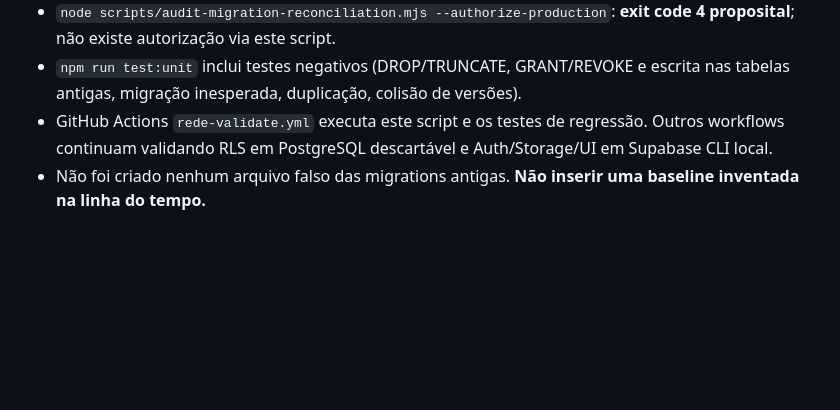
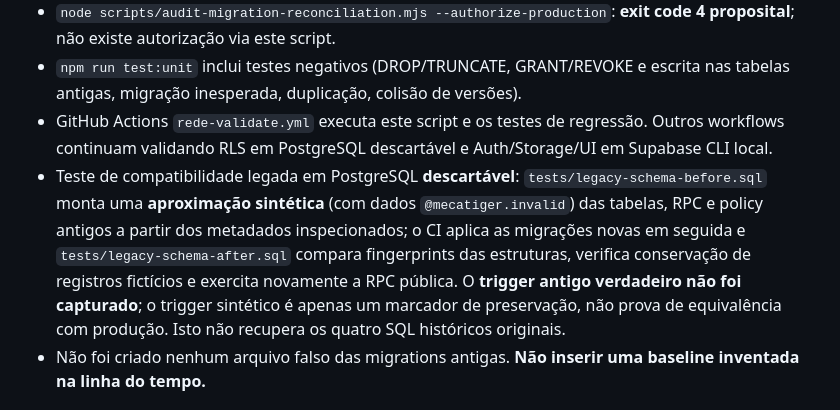
Before and after one commit to pabloinaciosilvestreinacio-collab/mecatiger-hub, a Markdown page: RECONCILIACAO_MIGRACOES_20261024.md, the part around the change. Rendered like a GitHub page; blank space fills up the shorter version.

Commit message:
docs(db): distinguish disposable synthetic legacy coexistence test from authentic production migration recovery

```diff
--- a/RECONCILIACAO_MIGRACOES_20261024.md
+++ b/RECONCILIACAO_MIGRACOES_20261024.md
@@ -43,6 +43,7 @@ Os arquivos novos foram inspecionados por nome, operação e objetos alterados.
 - `node scripts/audit-migration-reconciliation.mjs --authorize-production`: **exit code 4 proposital**; não existe autorização via este script.
 - `npm run test:unit` inclui testes negativos (DROP/TRUNCATE, GRANT/REVOKE e escrita nas tabelas antigas, migração inesperada, duplicação, colisão de versões).
 - GitHub Actions `rede-validate.yml` executa este script e os testes de regressão. Outros workflows continuam validando RLS em PostgreSQL descartável e Auth/Storage/UI em Supabase CLI local.
+- Teste de compatibilidade legada em PostgreSQL **descartável**: `tests/legacy-schema-before.sql` monta uma **aproximação sintética** (com dados `@mecatiger.invalid`) das tabelas, RPC e policy antigos a partir dos metadados inspecionados; o CI aplica as migrações novas em seguida e `tests/legacy-schema-after.sql` compara fingerprints das estruturas, verifica conservação de registros fictícios e exercita novamente a RPC pública. O **trigger antigo verdadeiro não foi capturado**; o trigger sintético é apenas um marcador de preservação, não prova de equivalência com produção. Isto não recupera os quatro SQL históricos originais.
 - Não foi criado nenhum arquivo falso das migrations antigas. **Não inserir uma baseline inventada na linha do tempo.**
 
 ## 3. Revisão de segurança do cadastro antigo
```
